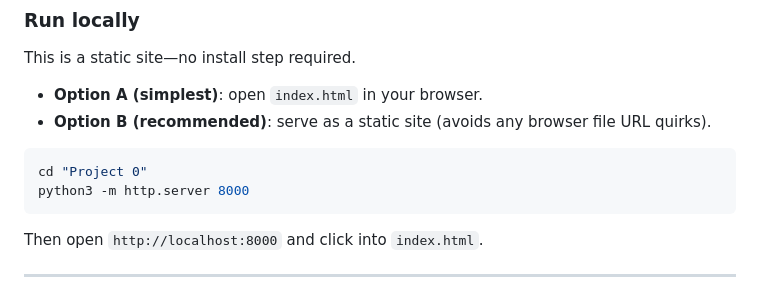
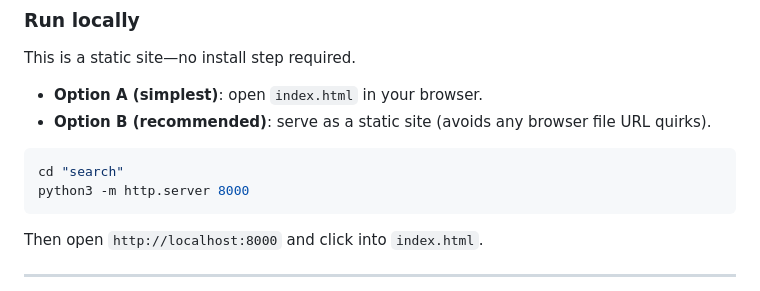
Before and after one commit to IKK999/CS50, a Markdown page: README.md, the part around the change. Drawn GitHub-style.

Commit message:
Update directory name in README for serving site

````diff
--- a/README.md
+++ b/README.md
@@ -52,7 +52,7 @@ This is a static site—no install step required.
 - **Option B (recommended)**: serve as a static site (avoids any browser file URL quirks).
 
 ```bash
-cd "Project 0"
+cd "search"
 python3 -m http.server 8000
 ```
 
````
